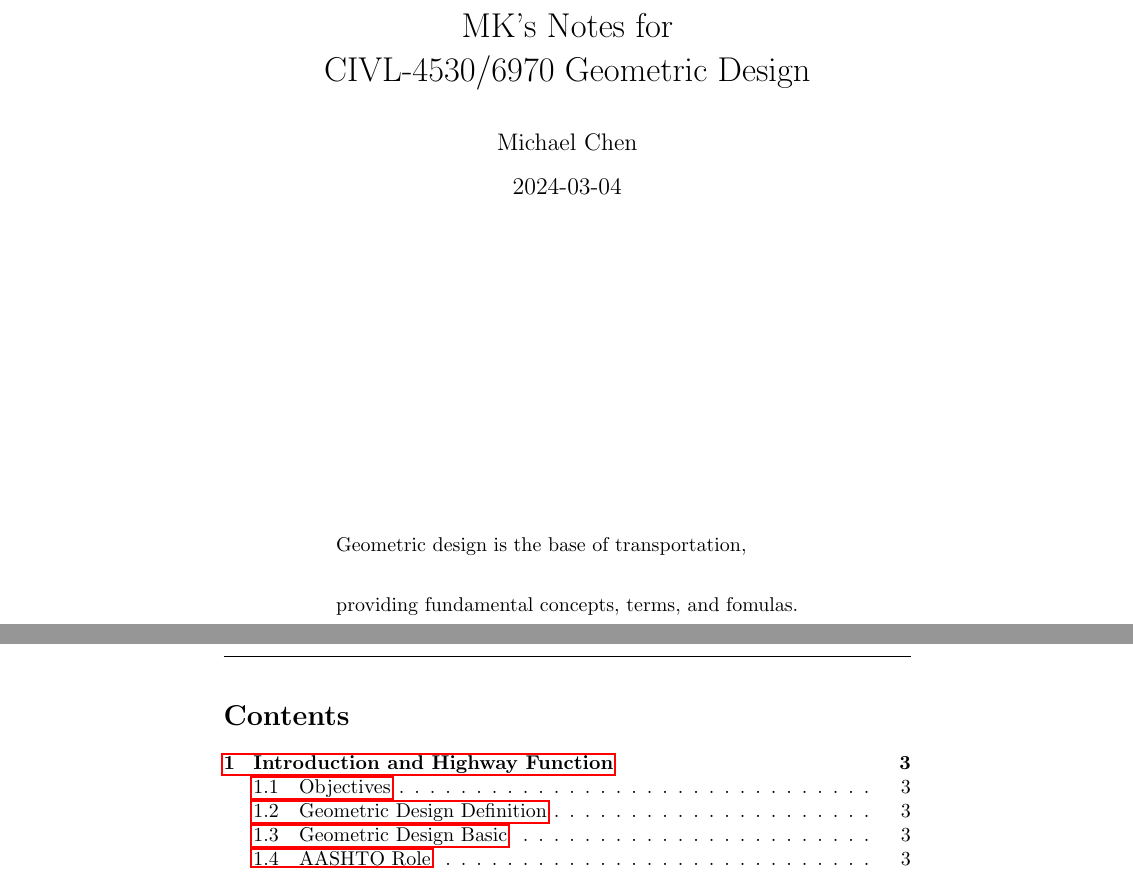
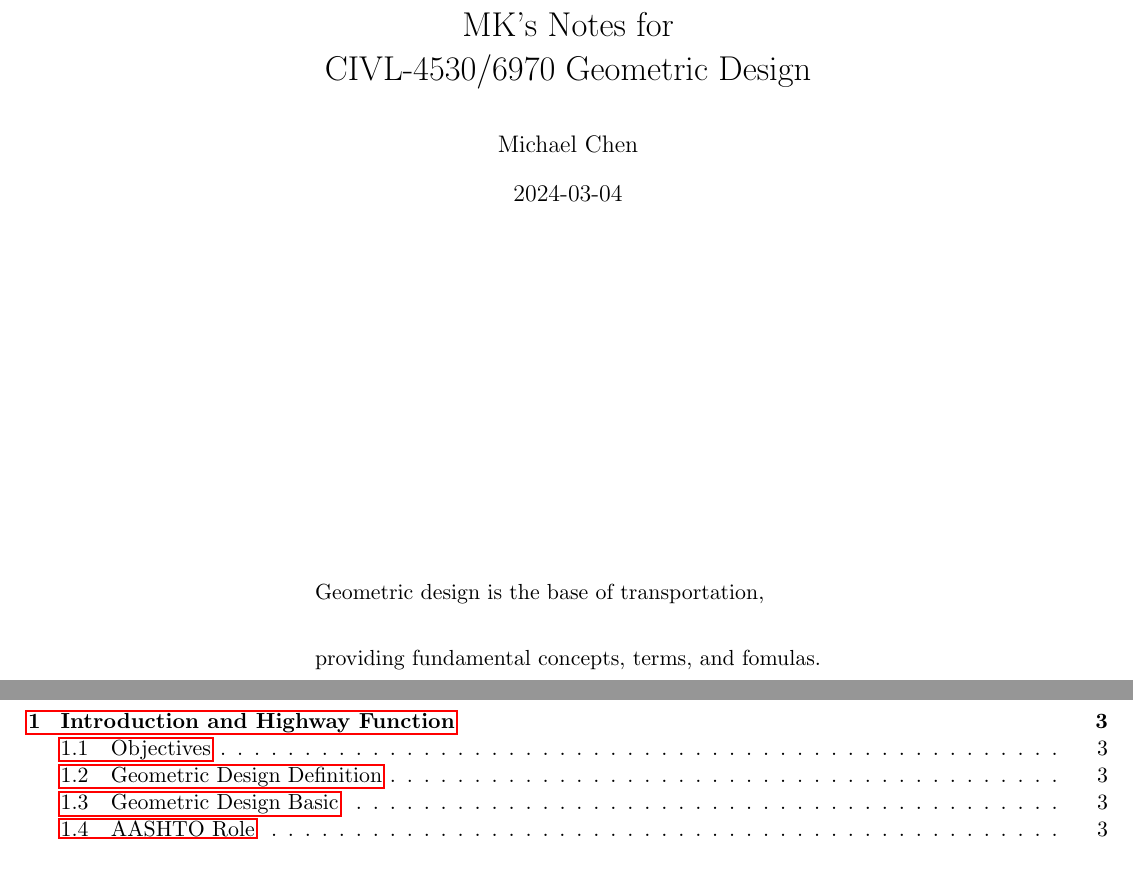
Before and after one commit to mkatsoho/civl-6970-geometric-design, a LaTeX document (notes/notes-c00-geometric-design.tex): two parts of pages 1 and 2 of 35 before the commit and two parts of pages 1 and 2 of 31 after it, joined at a grey line, cut so that both start at the same text. Compiled offline with pdfLaTeX.

Commit message:
change font and margins

```diff
--- a/notes/notes-c00-geometric-design.tex
+++ b/notes/notes-c00-geometric-design.tex
@@ -1,9 +1,10 @@
-\documentclass{article}
+\documentclass[11pt]{article}
 % \documentclass{beamer}
 % \usetheme{Madrid}
 
 
 %------------------------------
+\usepackage[top=0.8in, bottom=0.6in, left=0.5in, right=0.5in]{geometry}
 
 \usepackage{fancyhdr} % Set up page numbering, and make included tex files consistent
 % Set up page numbering
```
Also changed, not shown: notes/notes-c00-geometric-design.pdf.
